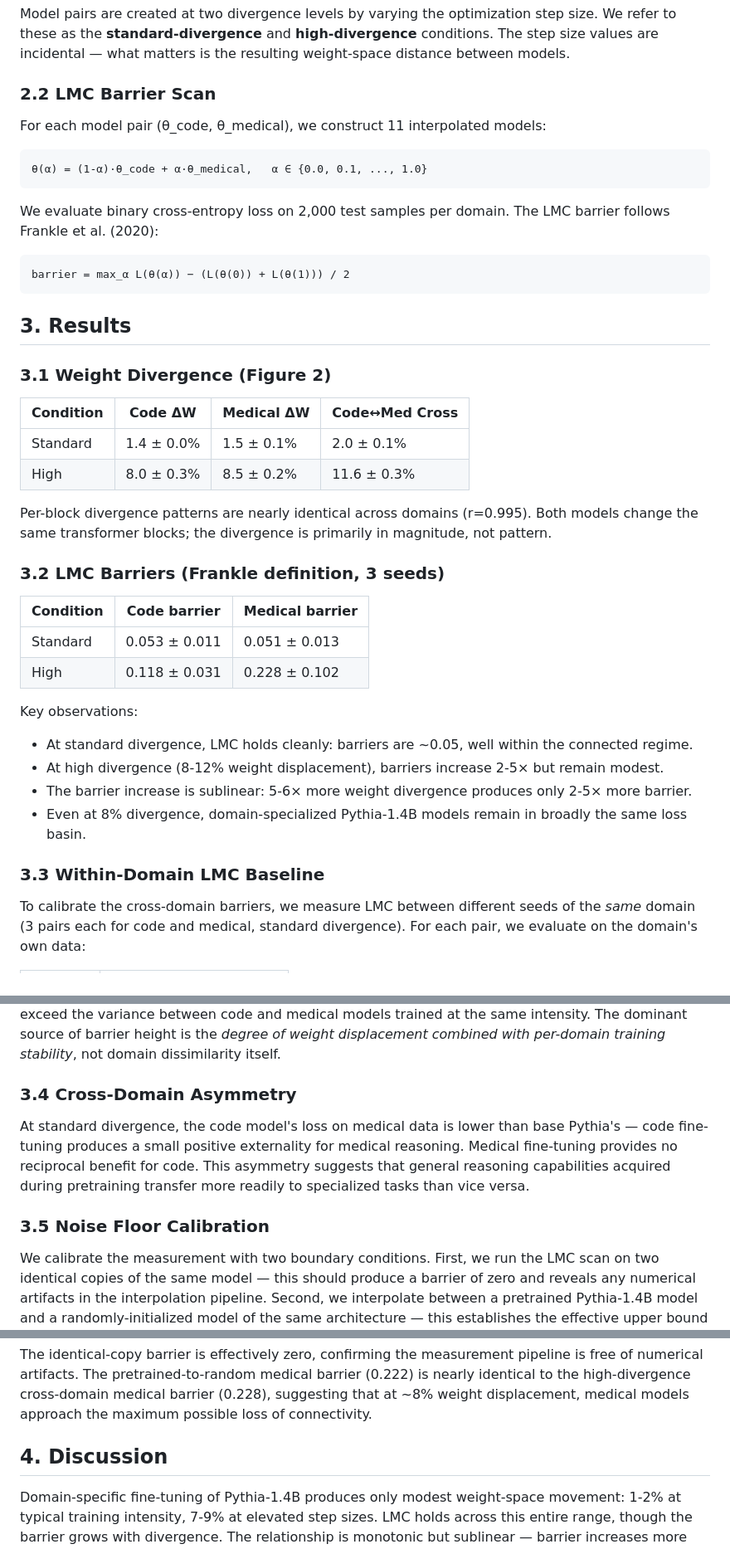
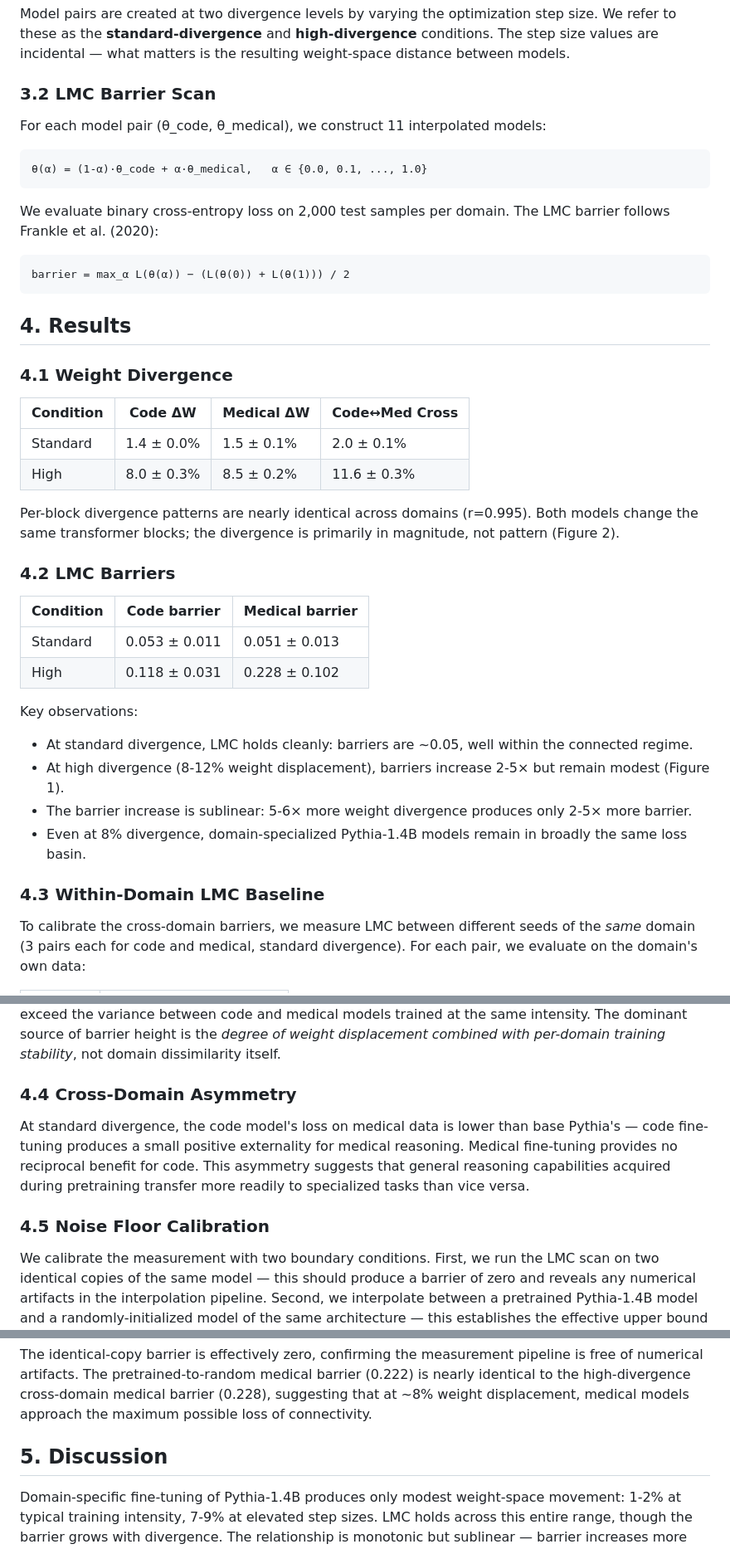
Before and after one commit to FauReam/AFP, a Markdown page: docs/internal/PAPER.md, 3 parts joined by grey strips. Shown at 83% size. Rendered like a GitHub page.

````diff
--- a/docs/internal/PAPER.md
+++ b/docs/internal/PAPER.md
@@ -34,7 +42,7 @@ We measure this relationship directly. Using Pythia-1.4B as a base model, we tra
 
 Model pairs are created at two divergence levels by varying the optimization step size. We refer to these as the **standard-divergence** and **high-divergence** conditions. The step size values are incidental — what matters is the resulting weight-space distance between models.
 
-### 2.2 LMC Barrier Scan
+### 3.2 LMC Barrier Scan
 
 For each model pair (θ_code, θ_medical), we construct 11 interpolated models:
 
@@ -48,18 +56,18 @@ We evaluate binary cross-entropy loss on 2,000 test samples per domain. The LMC
 barrier = max_α L(θ(α)) − (L(θ(0)) + L(θ(1))) / 2
 ```
 
-## 3. Results
+## 4. Results
 
-### 3.1 Weight Divergence (Figure 2)
+### 4.1 Weight Divergence
 
 | Condition | Code ΔW | Medical ΔW | Code↔Med Cross |
 |-----------|---------|------------|-----------------|
 | Standard | 1.4 ± 0.0% | 1.5 ± 0.1% | 2.0 ± 0.1% |
 | High | 8.0 ± 0.3% | 8.5 ± 0.2% | 11.6 ± 0.3% |
 
-Per-block divergence patterns are nearly identical across domains (r=0.995). Both models change the same transformer blocks; the divergence is primarily in magnitude, not pattern.
+Per-block divergence patterns are nearly identical across domains (r=0.995). Both models change the same transformer blocks; the divergence is primarily in magnitude, not pattern (Figure 2).
 
-### 3.2 LMC Barriers (Frankle definition, 3 seeds)
+### 4.2 LMC Barriers
 
 | Condition | Code barrier | Medical barrier |
 |-----------|-------------|----------------|
@@ -68,11 +76,11 @@ Per-block divergence patterns are nearly identical across domains (r=0.995). Bot
 
 Key observations:
 - At standard divergence, LMC holds cleanly: barriers are ~0.05, well within the connected regime.
-- At high divergence (8-12% weight displacement), barriers increase 2-5× but remain modest.
+- At high divergence (8-12% weight displacement), barriers increase 2-5× but remain modest (Figure 1).
 - The barrier increase is sublinear: 5-6× more weight divergence produces only 2-5× more barrier.
 - Even at 8% divergence, domain-specialized Pythia-1.4B models remain in broadly the same loss basin.
 
-### 3.3 Within-Domain LMC Baseline
+### 4.3 Within-Domain LMC Baseline
 
 To calibrate the cross-domain barriers, we measure LMC between different seeds of the *same* domain (3 pairs each for code and medical, standard divergence). For each pair, we evaluate on the domain's own data:
 
@@ -83,11 +91,11 @@ To calibrate the cross-domain barriers, we measure LMC between different seeds o
 
 For code, the within-domain barrier (0.048) is nearly identical to the cross-domain barrier at standard divergence (0.053). Domain difference contributes negligibly. For medical, the within-domain barrier (0.147) is substantially higher than the cross-domain barrier (0.051), indicating that medical fine-tuning is intrinsically less stable across seeds — the variance between two medical training runs can exceed the variance between code and medical models trained at the same intensity. The dominant source of barrier height is the *degree of weight displacement combined with per-domain training stability*, not domain dissimilarity itself.
 
-### 3.4 Cross-Domain Asymmetry
+### 4.4 Cross-Domain Asymmetry
 
 At standard divergence, the code model's loss on medical data is lower than base Pythia's — code fine-tuning produces a small positive externality for medical reasoning. Medical fine-tuning provides no reciprocal benefit for code. This asymmetry suggests that general reasoning capabilities acquired during pretraining transfer more readily to specialized tasks than vice versa.
 
-### 3.5 Noise Floor Calibration
+### 4.5 Noise Floor Calibration
 
 We calibrate the measurement with two boundary conditions. First, we run the LMC scan on two identical copies of the same model — this should produce a barrier of zero and reveals any numerical artifacts in the interpolation pipeline. Second, we interpolate between a pretrained Pythia-1.4B model and a randomly-initialized model of the same architecture — this establishes the effective upper bound on what barrier magnitudes the method can produce.
 
@@ -98,7 +106,7 @@ We calibrate the measurement with two boundary conditions. First, we run the LMC
 
 The identical-copy barrier is effectively zero, confirming the measurement pipeline is free of numerical artifacts. The pretrained-to-random medical barrier (0.222) is nearly identical to the high-divergence cross-domain medical barrier (0.228), suggesting that at ~8% weight displacement, medical models approach the maximum possible loss of connectivity.
 
-## 4. Discussion
+## 5. Discussion
 
 Domain-specific fine-tuning of Pythia-1.4B produces only modest weight-space movement: 1-2% at typical training intensity, 7-9% at elevated step sizes. LMC holds across this entire range, though the barrier grows with divergence. The relationship is monotonic but sublinear — barrier increases more slowly than weight distance, suggesting the loss landscape is robust to substantial parameter changes before connectivity breaks.
 
````
Also changed, not shown: other parts of docs/internal/PAPER.md (+24 -3 lines).
